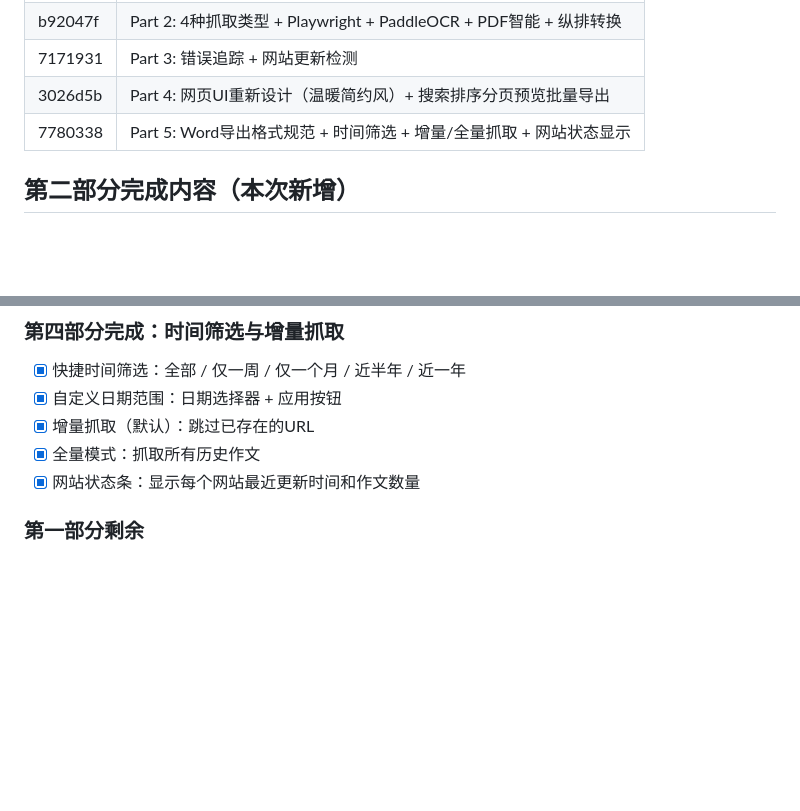
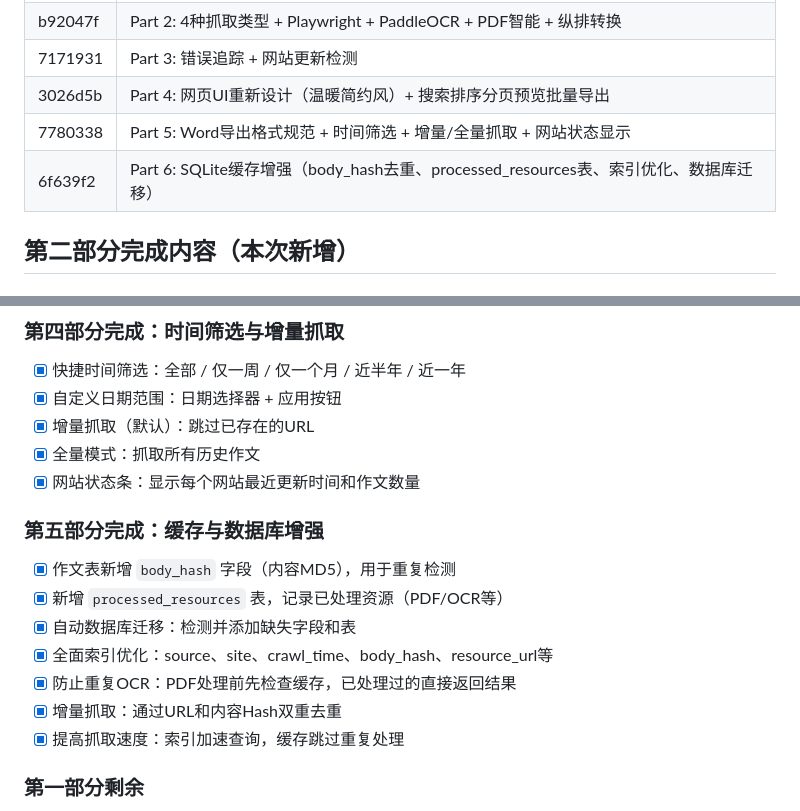
Before and after one commit to xiaokan666-xk/sakubunn, a Markdown page: work-notes/2026-07-08_session.md, 2 parts joined by grey strips. GitHub-like rendering; blank space fills up the shorter version.

Commit message:
Docs: Update work notes for Part 6 completion

```diff
--- a/work-notes/2026-07-08_session.md
+++ b/work-notes/2026-07-08_session.md
@@ -67,6 +67,7 @@
 | 7171931 | Part 3: 错误追踪 + 网站更新检测 |
 | 3026d5b | Part 4: 网页UI重新设计（温暖简约风）+ 搜索排序分页预览批量导出 |
 | 7780338 | Part 5: Word导出格式规范 + 时间筛选 + 增量/全量抓取 + 网站状态显示 |
+| 6f639f2 | Part 6: SQLite缓存增强（body_hash去重、processed_resources表、索引优化、数据库迁移） |
 
 ## 第二部分完成内容（本次新增）
 
@@ -118,6 +119,15 @@
 - [x] 增量抓取（默认）：跳过已存在的URL
 - [x] 全量模式：抓取所有历史作文
 - [x] 网站状态条：显示每个网站最近更新时间和作文数量
+
+### 第五部分完成：缓存与数据库增强
+- [x] 作文表新增 `body_hash` 字段（内容MD5），用于重复检测
+- [x] 新增 `processed_resources` 表，记录已处理资源（PDF/OCR等）
+- [x] 自动数据库迁移：检测并添加缺失字段和表
+- [x] 全面索引优化：source、site、crawl_time、body_hash、resource_url等
+- [x] 防止重复OCR：PDF处理前先检查缓存，已处理过的直接返回结果
+- [x] 增量抓取：通过URL和内容Hash双重去重
+- [x] 提高抓取速度：索引加速查询，缓存跳过重复处理
 
 ### 第一部分剩余
 - [ ] 22个网站Spider全部完成（目前5个样本）
```
